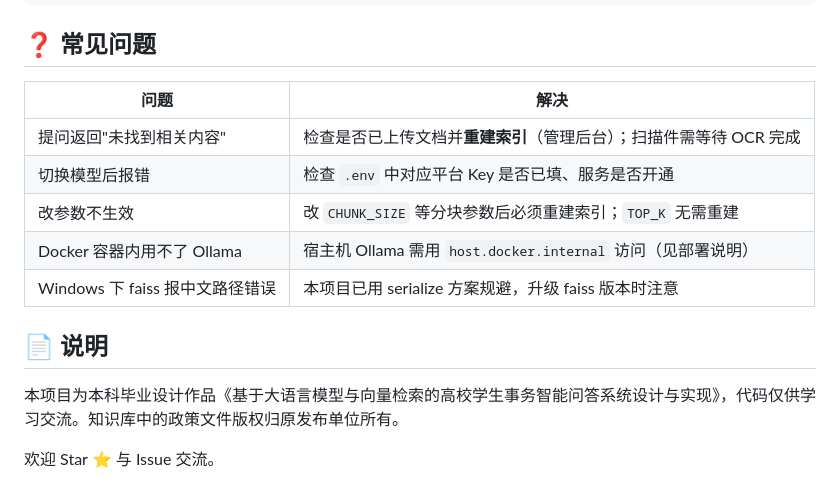
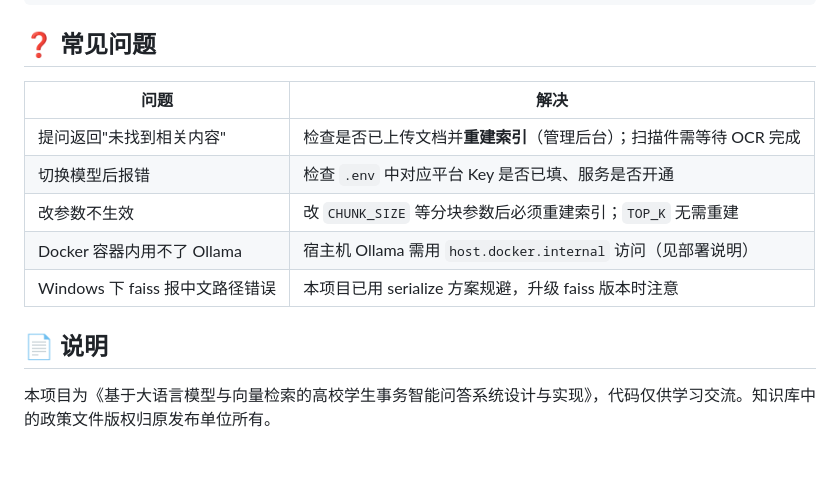
Before and after one commit to taoqian123456/campus-qa, a Markdown page: README.md, the part around one of its changes. Drawn GitHub-style; blank space fills up the shorter version.

Commit message:
README 移到根目录作为项目首页；删除 backend/README

```diff
--- a/README.md
+++ b/README.md
@@ -203,16 +205,14 @@ campus-qa/
 
 ## ❓ 常见问题
 
-| 问题 | 解决 |
-|---|---|
-| 提问返回"未找到相关内容" | 检查是否已上传文档并**重建索引**（管理后台）；扫描件需等待 OCR 完成 |
-| 切换模型后报错 | 检查 `.env` 中对应平台 Key 是否已填、服务是否开通 |
-| 改参数不生效 | 改 `CHUNK_SIZE` 等分块参数后必须重建索引；`TOP_K` 无需重建 |
-| Docker 容器内用不了 Ollama | 宿主机 Ollama 需用 `host.docker.internal` 访问（见部署说明） |
-| Windows 下 faiss 报中文路径错误 | 本项目已用 serialize 方案规避，升级 faiss 版本时注意 |
+| 问题                      | 解决                                             |
+| ----------------------- | ---------------------------------------------- |
+| 提问返回"未找到相关内容"           | 检查是否已上传文档并**重建索引**（管理后台）；扫描件需等待 OCR 完成         |
+| 切换模型后报错                 | 检查 `.env` 中对应平台 Key 是否已填、服务是否开通                |
+| 改参数不生效                  | 改 `CHUNK_SIZE` 等分块参数后必须重建索引；`TOP_K` 无需重建       |
+| Docker 容器内用不了 Ollama    | 宿主机 Ollama 需用 `host.docker.internal` 访问（见部署说明） |
+| Windows 下 faiss 报中文路径错误 | 本项目已用 serialize 方案规避，升级 faiss 版本时注意            |
 
 ## 📄 说明
 
-本项目为本科毕业设计作品《基于大语言模型与向量检索的高校学生事务智能问答系统设计与实现》，代码仅供学习交流。知识库中的政策文件版权归原发布单位所有。
-
-欢迎 Star ⭐ 与 Issue 交流。
+本项目为《基于大语言模型与向量检索的高校学生事务智能问答系统设计与实现》，代码仅供学习交流。知识库中的政策文件版权归原发布单位所有。
```
Also changed, not shown: other parts of README.md (+44 -42 lines), backend/README.md (deleted, +0 -193 lines).
